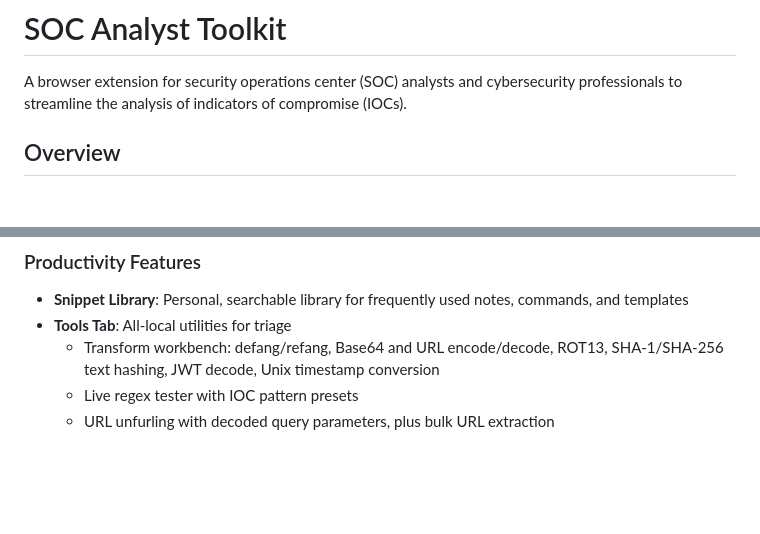
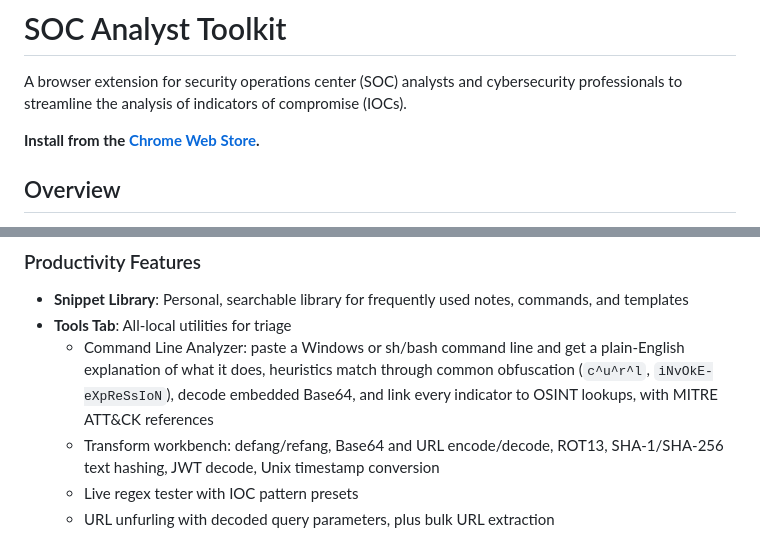
Before and after one commit to jergensturdley/analyst-toolkit-main, a Markdown page: README.md, 2 parts joined by grey strips. Rendered like a GitHub page; blank space fills up the shorter version.

Commit message:
docs: README store link and Command Line Analyzer blurb
Co-Authored-By: Claude Code <noreply@anthropic.com>

```diff
--- a/README.md
+++ b/README.md
@@ -2,6 +2,8 @@
 # SOC Analyst Toolkit
 
 A browser extension for security operations center (SOC) analysts and cybersecurity professionals to streamline the analysis of indicators of compromise (IOCs).
+
+**Install from the [Chrome Web Store](https://chromewebstore.google.com/detail/soc-analyst-toolkit/kpcfelgeomjepjdbgmpdnaadlmggohin).**
 
 ## Overview
 
@@ -41,6 +43,7 @@ This extension provides a suite of tools to accelerate the investigation of secu
 ### Productivity Features
 - **Snippet Library**: Personal, searchable library for frequently used notes, commands, and templates
 - **Tools Tab**: All-local utilities for triage
+  - Command Line Analyzer: paste a Windows or sh/bash command line and get a plain-English explanation of what it does, heuristics match through common obfuscation (`c^u^r^l`, `iNvOkE-eXpReSsIoN`), decode embedded Base64, and link every indicator to OSINT lookups, with MITRE ATT&CK references
   - Transform workbench: defang/refang, Base64 and URL encode/decode, ROT13, SHA-1/SHA-256 text hashing, JWT decode, Unix timestamp conversion
   - Live regex tester with IOC pattern presets
   - URL unfurling with decoded query parameters, plus bulk URL extraction
```
